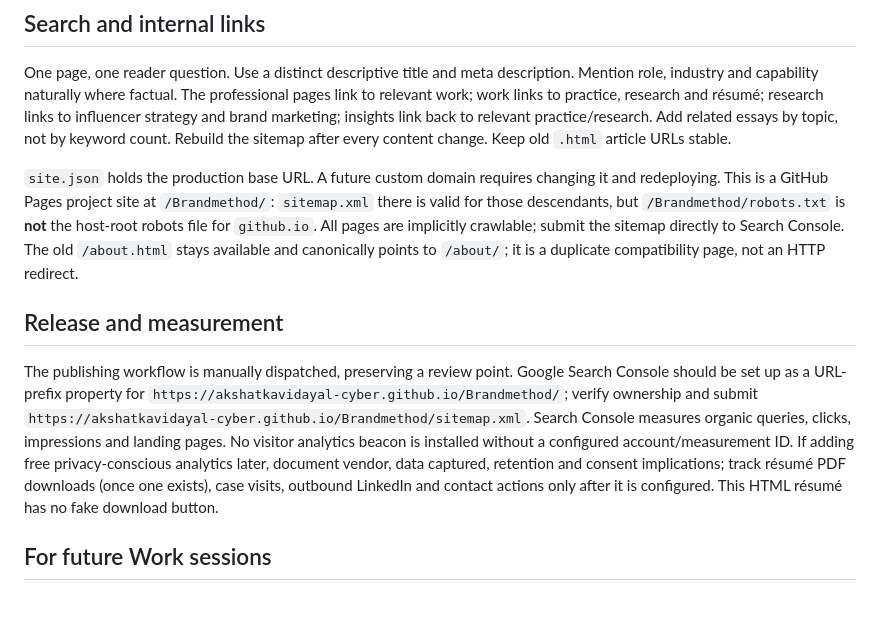
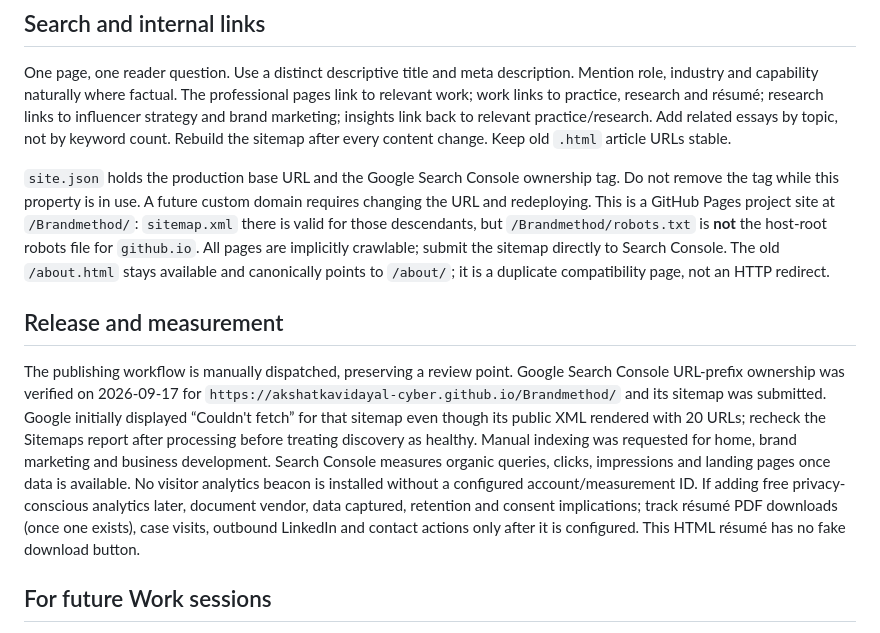
Before and after one commit to akshatkavidayal-cyber/Brandmethod, a Markdown page: CONTENT_SYSTEM.md, the part around the change. Rendered like a GitHub page; blank space fills up the shorter version.

```diff
--- a/CONTENT_SYSTEM.md
+++ b/CONTENT_SYSTEM.md
@@ -37,11 +37,11 @@ The private workbench contains editorial rules and the Duolingo carousel pilot.
 
 One page, one reader question. Use a distinct descriptive title and meta description. Mention role, industry and capability naturally where factual. The professional pages link to relevant work; work links to practice, research and résumé; research links to influencer strategy and brand marketing; insights link back to relevant practice/research. Add related essays by topic, not by keyword count. Rebuild the sitemap after every content change. Keep old `.html` article URLs stable.
 
-`site.json` holds the production base URL. A future custom domain requires changing it and redeploying. This is a GitHub Pages project site at `/Brandmethod/`: `sitemap.xml` there is valid for those descendants, but `/Brandmethod/robots.txt` is **not** the host-root robots file for `github.io`. All pages are implicitly crawlable; submit the sitemap directly to Search Console. The old `/about.html` stays available and canonically points to `/about/`; it is a duplicate compatibility page, not an HTTP redirect.
+`site.json` holds the production base URL and the Google Search Console ownership tag. Do not remove the tag while this property is in use. A future custom domain requires changing the URL and redeploying. This is a GitHub Pages project site at `/Brandmethod/`: `sitemap.xml` there is valid for those descendants, but `/Brandmethod/robots.txt` is **not** the host-root robots file for `github.io`. All pages are implicitly crawlable; submit the sitemap directly to Search Console. The old `/about.html` stays available and canonically points to `/about/`; it is a duplicate compatibility page, not an HTTP redirect.
 
 ## Release and measurement
 
-The publishing workflow is manually dispatched, preserving a review point. Google Search Console should be set up as a URL-prefix property for `https://akshatkavidayal-cyber.github.io/Brandmethod/`; verify ownership and submit `https://akshatkavidayal-cyber.github.io/Brandmethod/sitemap.xml`. Search Console measures organic queries, clicks, impressions and landing pages. No visitor analytics beacon is installed without a configured account/measurement ID. If adding free privacy-conscious analytics later, document vendor, data captured, retention and consent implications; track résumé PDF downloads (once one exists), case visits, outbound LinkedIn and contact actions only after it is configured. This HTML résumé has no fake download button.
+The publishing workflow is manually dispatched, preserving a review point. Google Search Console URL-prefix ownership was verified on 2026-09-17 for `https://akshatkavidayal-cyber.github.io/Brandmethod/` and its sitemap was submitted. Google initially displayed “Couldn't fetch” for that sitemap even though its public XML rendered with 20 URLs; recheck the Sitemaps report after processing before treating discovery as healthy. Manual indexing was requested for home, brand marketing and business development. Search Console measures organic queries, clicks, impressions and landing pages once data is available. No visitor analytics beacon is installed without a configured account/measurement ID. If adding free privacy-conscious analytics later, document vendor, data captured, retention and consent implications; track résumé PDF downloads (once one exists), case visits, outbound LinkedIn and contact actions only after it is configured. This HTML résumé has no fake download button.
 
 ## For future Work sessions
 
```
Also changed, not shown: SEO_STRATEGY.md (+1 -1 lines).
